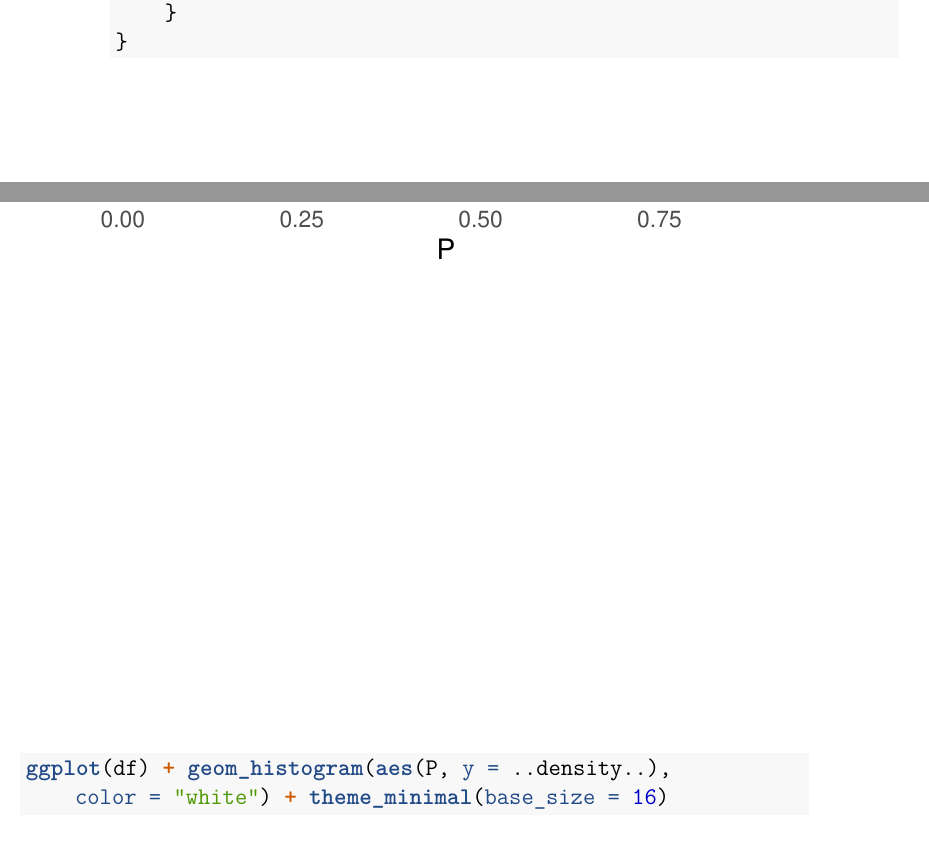
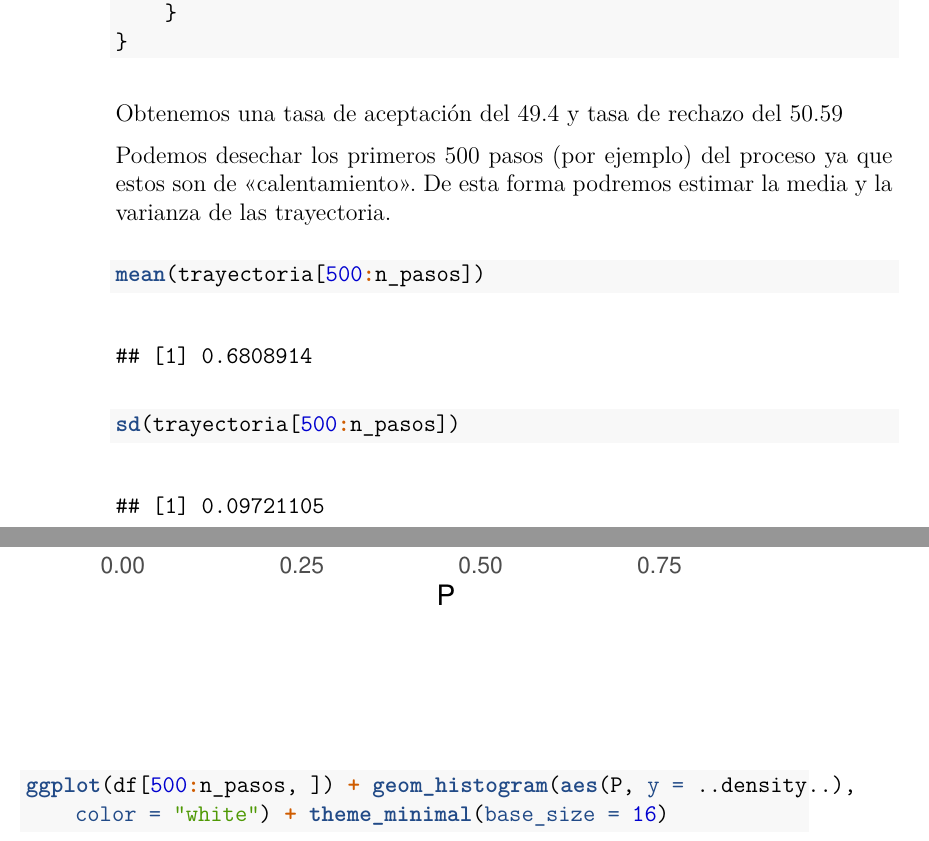
Before and after one commit to gsv10/notas-curso-estadistica, a LaTeX book (docs/Notas-Curso-Estadistica.tex): two parts of pages 104 and 105 of 107, joined at a grey line, cut so that both start at the same text. The pictures show the PDF file docs/Notas-Curso-Estadistica.pdf that the author committed with the source.

Commit message:
Agrega media y varianza a Metropolis-Hasting

```diff
--- a/docs/Notas-Curso-Estadistica.tex
+++ b/docs/Notas-Curso-Estadistica.tex
@@ -3089,6 +3089,30 @@ cuestiones de practicidad se tomará \(\theta_0 = 0.1\).
 \end{Highlighting}
 \end{Shaded}
 
+Obtenemos una tasa de aceptación del 49.4 y tasa de rechazo del 50.59
+
+Podemos desechar los primeros 500 pasos (por ejemplo) del proceso ya que estos son de \enquote{calentamiento}. De esta forma podremos estimar la media y la varianza de las trayectoria.
+
+\begin{Shaded}
+\begin{Highlighting}[]
+\KeywordTok{mean}\NormalTok{(trayectoria[}\DecValTok{500}\OperatorTok{:}\NormalTok{n_pasos])}
+\end{Highlighting}
+\end{Shaded}
+
+\begin{verbatim}
+## [1] 0.6808914
+\end{verbatim}
+
+\begin{Shaded}
+\begin{Highlighting}[]
+\KeywordTok{sd}\NormalTok{(trayectoria[}\DecValTok{500}\OperatorTok{:}\NormalTok{n_pasos])}
+\end{Highlighting}
+\end{Shaded}
+
+\begin{verbatim}
+## [1] 0.09721105
+\end{verbatim}
+
 \begin{Shaded}
 \begin{Highlighting}[]
 \NormalTok{df <-}\StringTok{ }\KeywordTok{data.frame}\NormalTok{(}\DataTypeTok{x =} \DecValTok{1}\OperatorTok{:}\NormalTok{n_pasos, }\DataTypeTok{P =}\NormalTok{ trayectoria)}
@@ -3098,16 +3122,16 @@ cuestiones de practicidad se tomará \(\theta_0 = 0.1\).
 \end{Highlighting}
 \end{Shaded}
 
-\includegraphics{Notas-Curso-Estadistica_files/figure-latex/unnamed-chunk-129-1.pdf}
-
-\begin{Shaded}
-\begin{Highlighting}[]
-\KeywordTok{ggplot}\NormalTok{(df) }\OperatorTok{+}\StringTok{ }\KeywordTok{geom_histogram}\NormalTok{(}\KeywordTok{aes}\NormalTok{(P, }\DataTypeTok{y =}\NormalTok{ ..density..), }
+\includegraphics{Notas-Curso-Estadistica_files/figure-latex/unnamed-chunk-130-1.pdf}
+
+\begin{Shaded}
+\begin{Highlighting}[]
+\KeywordTok{ggplot}\NormalTok{(df[}\DecValTok{500}\OperatorTok{:}\NormalTok{n_pasos, ]) }\OperatorTok{+}\StringTok{ }\KeywordTok{geom_histogram}\NormalTok{(}\KeywordTok{aes}\NormalTok{(P, }\DataTypeTok{y =}\NormalTok{ ..density..), }
     \DataTypeTok{color =} \StringTok{"white"}\NormalTok{) }\OperatorTok{+}\StringTok{ }\KeywordTok{theme_minimal}\NormalTok{(}\DataTypeTok{base_size =} \DecValTok{16}\NormalTok{)}
 \end{Highlighting}
 \end{Shaded}
 
-\includegraphics{Notas-Curso-Estadistica_files/figure-latex/unnamed-chunk-129-2.pdf}
+\includegraphics{Notas-Curso-Estadistica_files/figure-latex/unnamed-chunk-130-2.pdf}
 
 \printbibliography
 
```
Also changed, not shown: docs/Notas-Curso-Estadistica.md (+34 -5 lines), docs/Notas-Curso-Estadistica.pdf, docs/Notas-Curso-Estadistica_files/figure-html/unnamed-chunk-130-1.png (added), docs/Notas-Curso-Estadistica_files/figure-html/unnamed-chunk-130-2.png (added), 3 other files.
